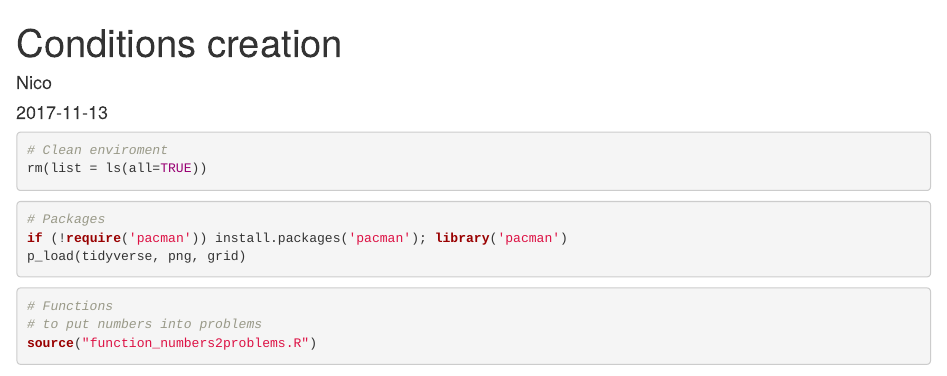
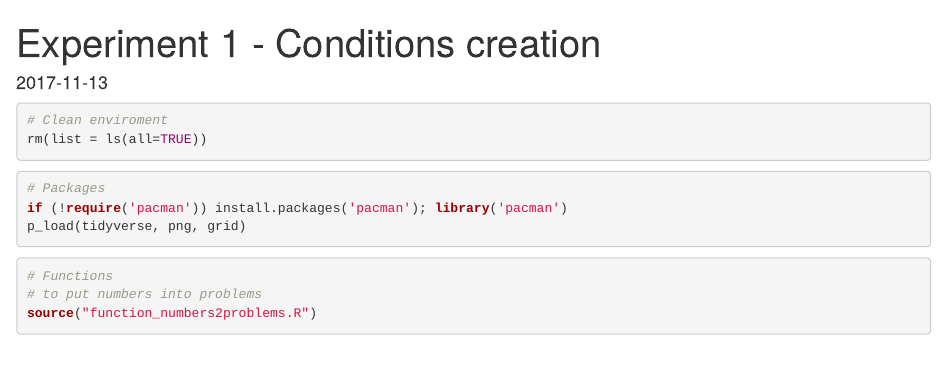
Before and after one commit to gorkang/R_conditions_creation_E2, an R Markdown document (index.Rmd): the page in a window 1100 px wide, from its top. Rendered offline with R 4.5, knitr and Pandoc, with nearby package versions; drawn as R Markdown's standard HTML page in place of the format the file asks for; code that draws random numbers runs with fixed seeds of ours; some code elsewhere in the file could not run offline; a font, style sheet, LaTeX package, included part or bibliography that could not be used is replaced or left out.

Commit message:
Gorka me quita protagonista

```diff
--- a/index.Rmd
+++ b/index.Rmd
@@ -1,6 +1,6 @@
 ---
-title: "Conditions creation"
-author: "Nico"
+title: "Experiment 1 - Conditions creation "
+author: ""
 date: "`r Sys.Date()`"
 site: bookdown::bookdown_site
 output: bookdown::gitbook
```
